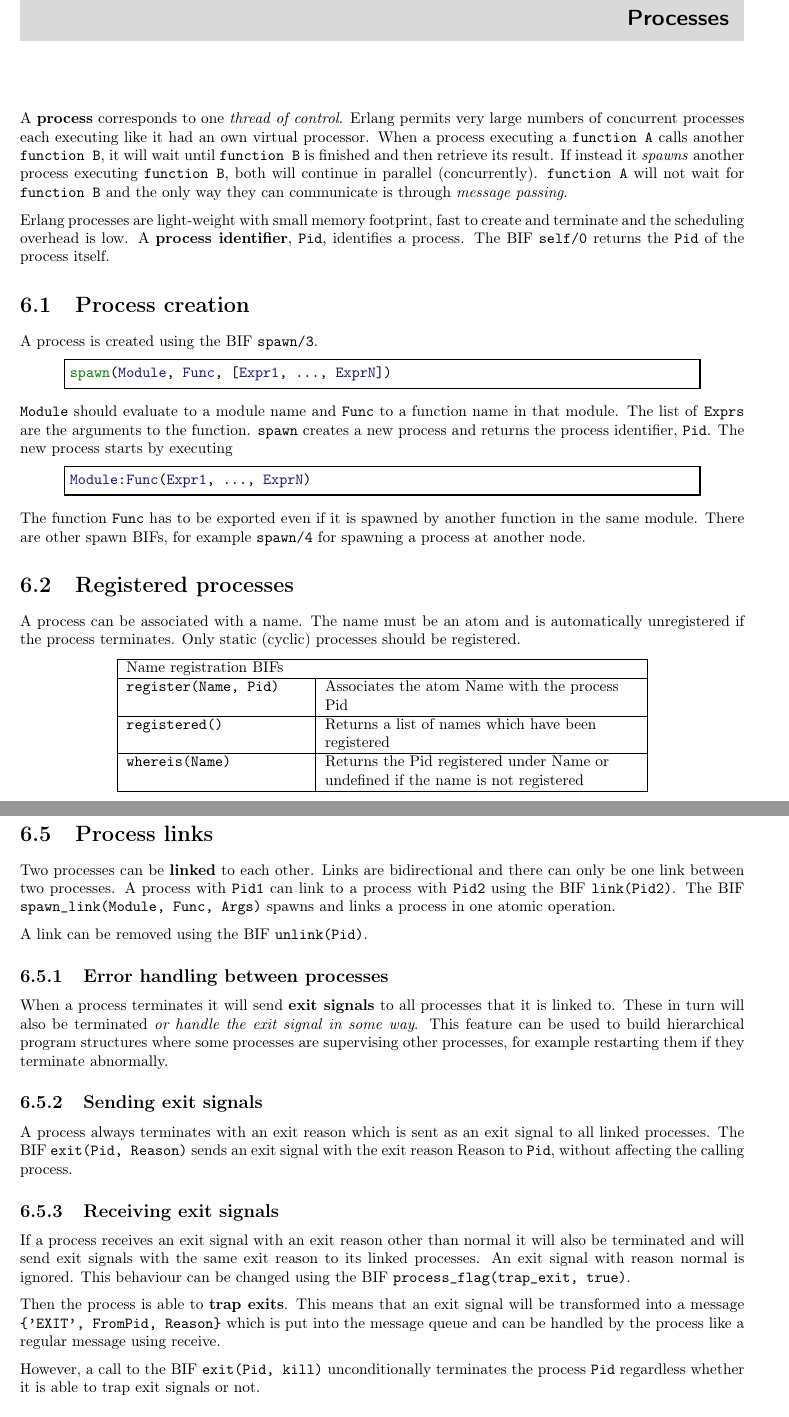
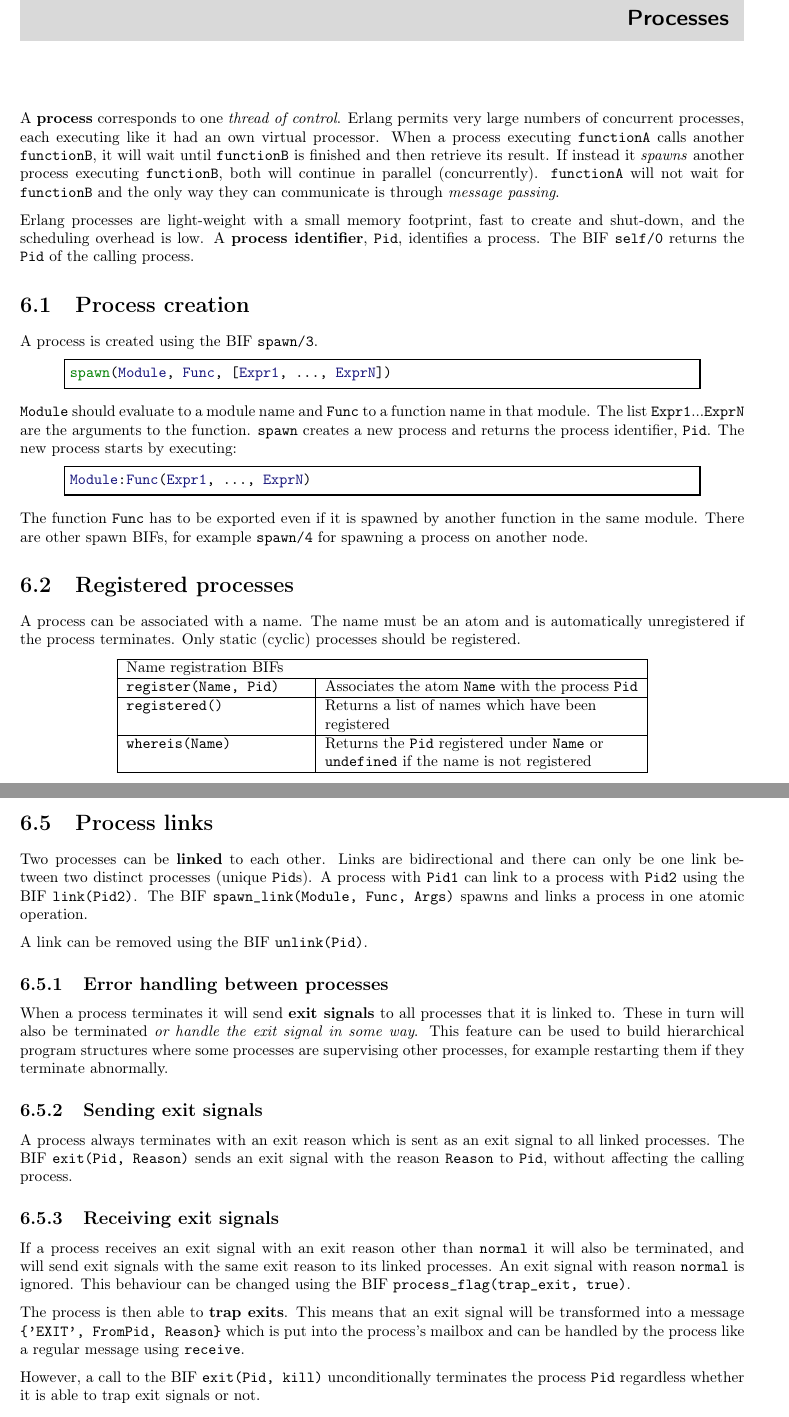
Before and after one commit to esl/erlang-handbook, a LaTeX thesis (ErlangHandbook.tex, which reads chapters/06-processes.tex): two parts of pages 29 and 32 of 45, joined at a grey line, cut so that both start at the same text. Compiled offline with pdfLaTeX.

Commit message:
Minor typesetting changes for chapter 6.

```diff
--- a/chapters/06-processes.tex
+++ b/chapters/06-processes.tex
@@ -1,21 +1,20 @@
 \chapter{Processes}
 \label{processes}
 
-A \textbf{process} corresponds to one \textit{thread of
-  control}. Erlang permits very large numbers of concurrent processes
-each executing like it had an own virtual processor. When a process
-executing a \texttt{function A} calls another \texttt{function B}, it
-will wait until \texttt{function B} is finished and then retrieve its
+A \textbf{process} corresponds to one \textit{thread of control}.
+Erlang permits very large numbers of concurrent processes,
+each executing like it had an own virtual processor.  When a process
+executing \texttt{functionA} calls another \texttt{functionB}, it
+will wait until \texttt{functionB} is finished and then retrieve its
 result. If instead it \textit{spawns} another process executing
-\texttt{function B}, both will continue in parallel
-(concurrently). \texttt{function A} will not wait for \texttt{function
-  B} and the only way they can communicate is through \textit{message
-  passing}.
+\texttt{functionB}, both will continue in parallel
+(concurrently). \texttt{functionA} will not wait for \texttt{functionB}
+and the only way they can communicate is through \textit{message passing}.
 
-Erlang processes are light-weight with small memory footprint, fast to
-create and terminate and the scheduling overhead is low. A
+Erlang processes are light-weight with a small memory footprint, fast to
+create and shut-down, and the scheduling overhead is low.  A
 \textbf{process identifier}, \texttt{Pid}, identifies a process. The
-BIF \texttt{self/0} returns the \texttt{Pid} of the process itself.
+BIF \texttt{self/0} returns the \texttt{Pid} of the calling process.
 
 
 \section{Process creation}
@@ -26,10 +25,10 @@ spawn(Module, Func, [Expr1, ..., ExprN])
 \end{erlang}
 
 \texttt{Module} should evaluate to a module name and \texttt{Func} to
-a function name in that module. The list of \texttt{Exprs} are the
-arguments to the function. \texttt{spawn} creates a new process and
+a function name in that module. The list \texttt{Expr1}$...$\texttt{ExprN} are the
+arguments to the function.  \texttt{spawn} creates a new process and
 returns the process identifier, \texttt{Pid}. The new process starts
-by executing
+by executing:
 
 \begin{erlang}
 Module:Func(Expr1, ..., ExprN)
@@ -37,7 +36,7 @@ Module:Func(Expr1, ..., ExprN)
 
 The function \texttt{Func} has to be exported even if it is spawned by
 another function in the same module. There are other spawn BIFs, for
-example \texttt{spawn/4} for spawning a process at another node.
+example \texttt{spawn/4} for spawning a process on another node.
 
 
 \section{Registered processes}
@@ -50,11 +49,11 @@ is automatically unregistered if the process terminates. Only static
 \hline
 \multicolumn{2}{|p{321pt}|}{Name registration BIFs}\tabularnewline
 \hline
-\texttt{register(Name, Pid)}  & Associates the atom Name with the process Pid\tabularnewline
+\texttt{register(Name, Pid)}  & Associates the atom \texttt{Name} with the process \texttt{Pid}\tabularnewline
 \hline
 \texttt{registered()}  & Returns a list of names which have been registered \tabularnewline
 \hline
-\texttt{whereis(Name)}  & Returns the Pid registered under Name or undefined if the name
+\texttt{whereis(Name)}  & Returns the \texttt{Pid} registered under \texttt{Name} or \texttt{undefined} if the name
 is not registered\tabularnewline
 \hline
 \end{tabular}
@@ -215,17 +211,17 @@ another exit reason than \texttt{normal} (see section
 \section{Process links}
 \label{processes:links}
 Two processes can be \textbf{linked} to each other. Links are
-bidirectional and there can only be one link between two processes. A
+bidirectional and there can only be one link between two distinct processes (unique \texttt{Pid}s). A
 process with \texttt{Pid1} can link to a process with \texttt{Pid2}
-using the BIF \texttt{link(Pid2)}. The BIF \texttt{spawn\_link(Module,
-  Func, Args)} spawns and links a process in one atomic operation.
+using the BIF \texttt{link(Pid2)}.  The BIF \texttt{spawn\_link(Module, Func, Args)}
+spawns and links a process in one atomic operation.
 
 A link can be removed using the BIF \texttt{unlink(Pid)}.
 
 
 \subsection{Error handling between processes}
 When a process terminates it will send \textbf{exit signals} to all
-processes that it is linked to. These in turn will also be terminated
+processes that it is linked to.  These in turn will also be terminated
 \textit{or handle the exit signal in some way}. This feature can be
 used to build hierarchical program structures where some processes are
 supervising other processes, for example restarting them if they
@@ -235,23 +231,23 @@ terminate abnormally.
 \subsection{Sending exit signals}
 \label{processes:sendexitsignals}
 A process always terminates with an exit reason which is sent as an
-exit signal to all linked processes. The BIF \texttt{exit(Pid,
-  Reason)} sends an exit signal with the exit reason Reason to
-\texttt{Pid}, without affecting the calling process.
+exit signal to all linked processes. The BIF \texttt{exit(Pid, Reason)} sends
+an exit signal with the reason \texttt{Reason} to \texttt{Pid}, without
+affecting the calling process.
 
 
 \subsection{Receiving exit signals}
 \label{processes:recvexitsignals}
 If a process receives an exit signal with an exit reason other than
-normal it will also be terminated and will send exit signals with the
-same exit reason to its linked processes. An exit signal with reason
-normal is ignored. This behaviour can be changed using the BIF
+\texttt{normal} it will also be terminated, and will send exit signals with the
+same exit reason to its linked processes.  An exit signal with reason
+\texttt{normal} is ignored.  This behaviour can be changed using the BIF
 \texttt{process\_flag(trap\_exit, true)}.
 
-Then the process is able to \textbf{trap exits}. This means that an
-exit signal will be transformed into a message \texttt{\{'EXIT',
-  FromPid, Reason\}} which is put into the message queue and can be
-handled by the process like a regular message using receive.
+The process is then able to \textbf{trap exits}.  This means that an
+exit signal will be transformed into a message \texttt{\{'EXIT', FromPid, Reason\}} which is
+put into the process's mailbox and can be handled by the process like a regular
+message using \texttt{receive}.
 
 However, a call to the BIF \texttt{exit(Pid, kill)} unconditionally
 terminates the process \texttt{Pid} regardless whether it is able to
@@ -293,4 +289,3 @@ The BIF \texttt{process\_flag(priority, Prio)} defines the priority of
 the current process. \texttt{Prio} may have the value \texttt{normal},
 which is the default, \texttt{low}, \texttt{high} or \texttt{max}.
 
-Modifying a process priority is discouraged and should only be done in
```
Also changed, not shown: chapters/06-processes.tex (55 more changed lines).
